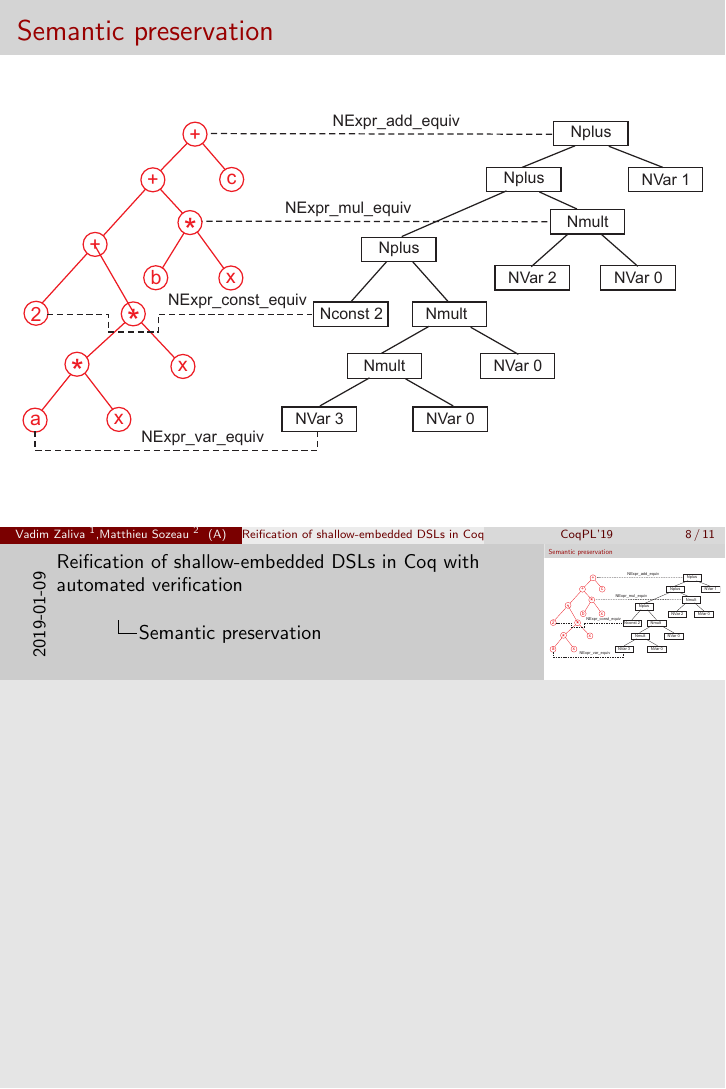
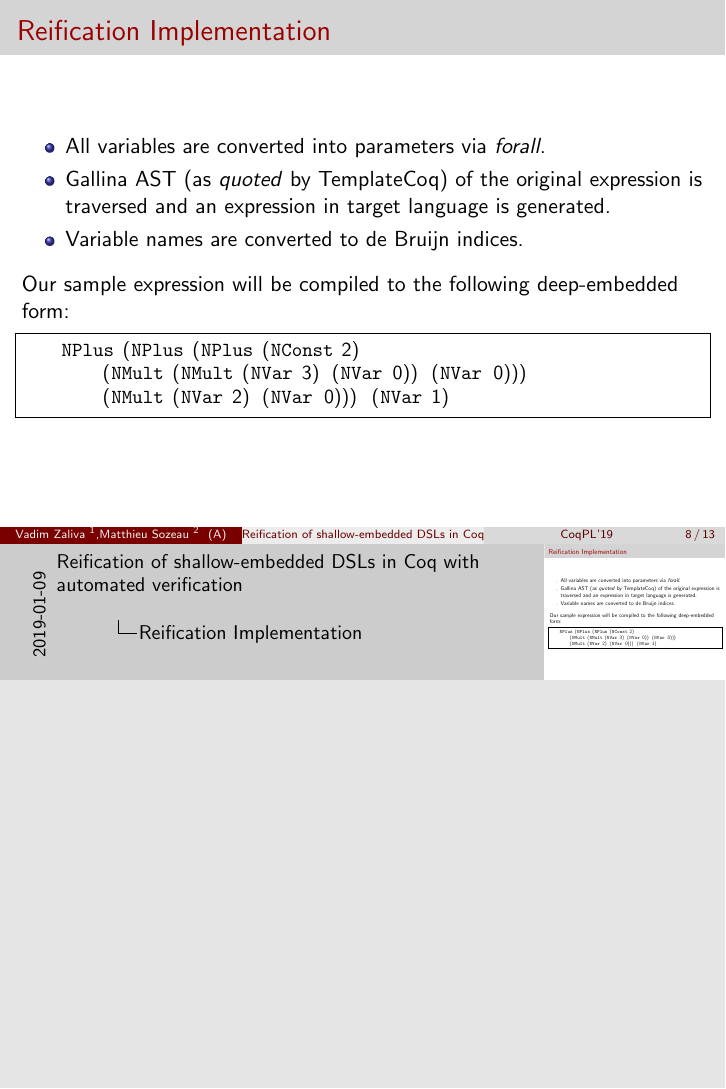
Before and after one commit to vzaliva/CoqPL19-paper, LaTeX slides (slides.tex): page 8 of 11 before the commit and page 8 of 13 after it. Compiled offline with pdfLaTeX.

Commit message:
generated expression and lemma

```diff
--- a/slides.tex
+++ b/slides.tex
@@ -181,8 +181,57 @@
 
 \end{frame}
 
-\begin{frame}{Semantic preservation}
 
-\begin{figure}[h]
-  \includegraphics[width=\columnwidth]{figures/trees.eps}
-\end{figure}
+\begin{frame}[fragile]{Reification Implementation}
+
+  \begin{itemize}
+  \item All variables are converted into parameters via \emph{forall}.
+  \item Gallina AST (as \textit{quoted} by TemplateCoq) of the
+    original expression is traversed and an expression in target
+    language is generated.
+  \item Variable names are converted to de Bruijn indices.
+  \end{itemize}
+  \medskip
+  Our sample expression will be compiled to the following
+  deep-embedded form:
+
+    \begin{lstlisting}[language=Coq, mathescape=true,frame=single]
+    NPlus (NPlus (NPlus (NConst 2)
+        (NMult (NMult (NVar 3) (NVar 0)) (NVar 0)))
+        (NMult (NVar 2) (NVar 0))) (NVar 1)
+  \end{lstlisting}
+
+\end{frame}
+
+\begin{frame}[fragile]{Semantic Preservation Approach}
+
+  Semantics of our deep embedded language is defined by evaluation
+  function:
+
+  \begin{lstlisting}[language=Coq, mathescape=true,frame=single]
+    Definition evalContext:Type := list nat.
+    Fixpoint evalNexp ($\Gamma$:evalContext) (e:NExpr): option nat.
+  \end{lstlisting}
+
+  The semantic preservation is expressed as a heterogeneous relation
+  between expressions in the source and target languages:
+
+  \begin{lstlisting}[language=Coq, mathescape=true,frame=single]
+    Definition NExpr_term_equiv ($\Gamma$: evalContext)
+    (d: NExpr) (s: nat) : Prop := evalNexp $\Gamma$ d = Some s.
+  \end{lstlisting}
+
+  For our sample expression the following lemma will be generated:
+
+  \begin{lstlisting}[language=Coq, mathescape=true,frame=single]
+forall x c b a : nat, NExpr_term_equiv [x; c; b; a]
+    NPlus (NPlus (NPlus (NConst 2)
+        (NMult (NMult (NVar 3) (NVar 0)) (NVar 0)))
+        (NMult (NVar 2) (NVar 0))) (NVar 1)
+    (2 + a * x * x + b * x + c)
+  \end{lstlisting}
+
+  \note[item]{The evaluation may fail, for example, if the expression references a
+    variable not present in the evaluation context.}
+  \note[item]{All variables are converted into parameters via \emph{forall}}
+\end{frame}
```
Also changed, not shown: slides.tex (21 more changed lines).
